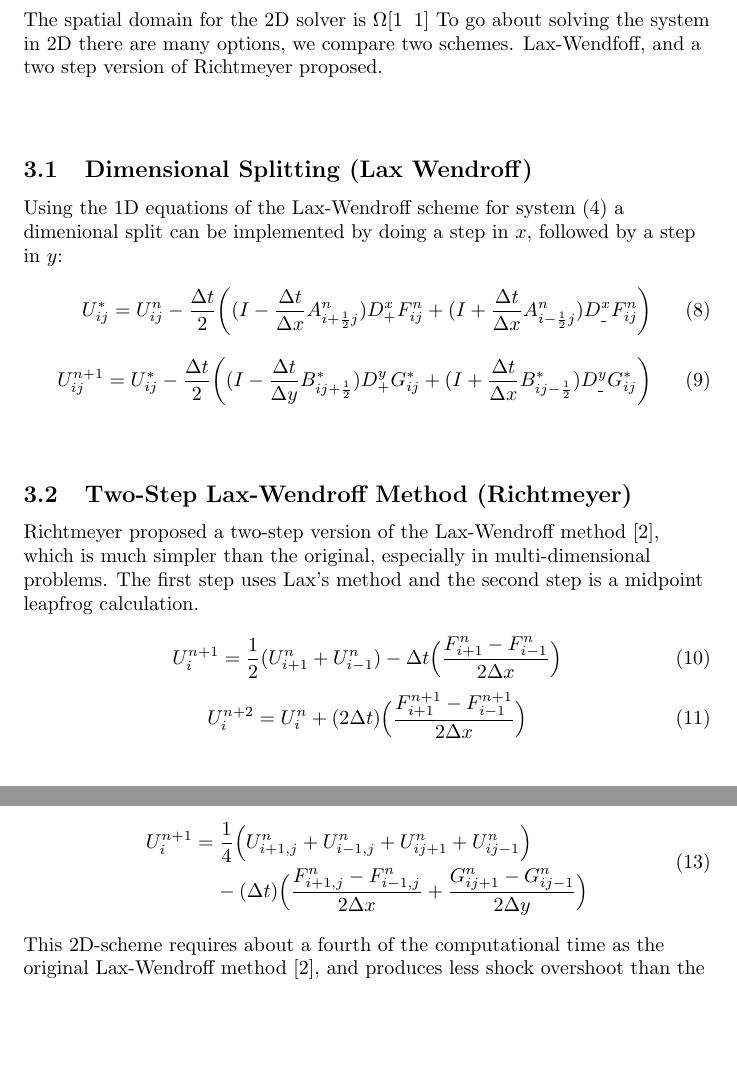
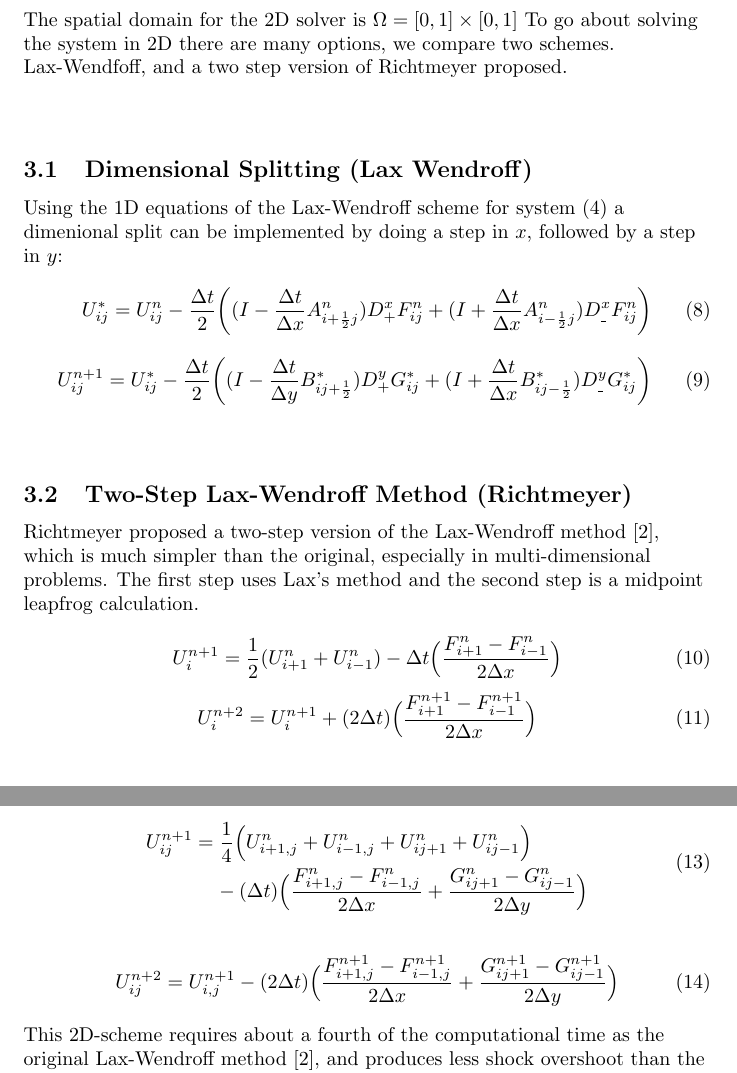
Before and after one commit to bphilipbar/midterm578, a LaTeX document (main.tex, which reads TEX/section3_2D.tex): two parts of pages 6 and 7 of 9, joined at a grey line, cut so that both start at the same text, the shorter picture padded with empty space. Compiled offline with pdfLaTeX.

Commit message:
added 2 step formula to 2d

```diff
--- a/TEX/section3_2D.tex
+++ b/TEX/section3_2D.tex
@@ -1,6 +1,6 @@
 
 \section{2D Solver}
-The spatial domain for the 2D solver is $\Omega [1\;\;1]$ To go about solving the system in 2D there are many options,
+The spatial domain for the 2D solver is $\Omega=[0,1]\times[0,1]$ To go about solving the system in 2D there are many options,
 we compare two schemes. Lax-Wendfoff, and a two step version of Richtmeyer proposed. \newline
 \newline
 
@@ -30,7 +30,7 @@ The first step uses Lax's  method and the second step is a midpoint leapfrog cal
 U_{i}^{n+1} = \frac{1}{2}(U_{i+1}^{n}+U_{i-1}^{n})-\Delta{t} \Big(\frac{F_{i+1}^{n}-F_{i-1}^{n}}{2\Delta x}\Big)
 \end{equation}
 \begin{equation}\label{eqn:9}
-U_{i}^{n+2} = U_{i}^{n} + (2\Delta t) \Big ( \frac{ F_{i+1}^{n+1}-F_{i-1}^{n+1} }{ 2 \Delta x } \Big)
+U_{i}^{n+2} = U_{i}^{n+1} + (2\Delta t) \Big ( \frac{ F_{i+1}^{n+1}-F_{i-1}^{n+1} }{ 2 \Delta x } \Big)
 \end{equation}
 \newline
 
@@ -44,8 +44,12 @@ The extension to multiple dimensions is obvious and neat.
 \end{equation}
 
 \begin{dmath}\label{eqn:11}
-U_{i}^{n+1} = \frac{1}{4} \Big( U_{i+1,j}^{n} + U_{i-1,j}^{n} + U_{ij+1}^{n} + U_{ij-1}^{n} \Big)
+U_{ij}^{n+1} = \frac{1}{4} \Big( U_{i+1,j}^{n} + U_{i-1,j}^{n} + U_{ij+1}^{n} + U_{ij-1}^{n} \Big)
 - (\Delta t) \Big( \frac{ F_{i+1,j}^{n} - F_{i-1,j}^{n} }{2 \Delta x}  + \frac{ G_{ij+1}^{n} - G_{ij-1}^{n} }{ 2 \Delta y }  \Big)
+\end{dmath}
+\begin{dmath}\label{eqn:11_1}
+U_{ij}^{n+2} = U_{i,j}^{n+1} -
+  (2\Delta t) \Big( \frac{ F_{i+1,j}^{n+1} - F_{i-1,j}^{n+1} }{2 \Delta x}  + \frac{ G_{ij+1}^{n+1} - G_{ij-1}^{n+1} }{ 2 \Delta y }  \Big)
 \end{dmath}
 
 This 2D-scheme requires about a fourth of the computational time as the original Lax-Wendroff method \cite{Roach}, and produces less shock
```
